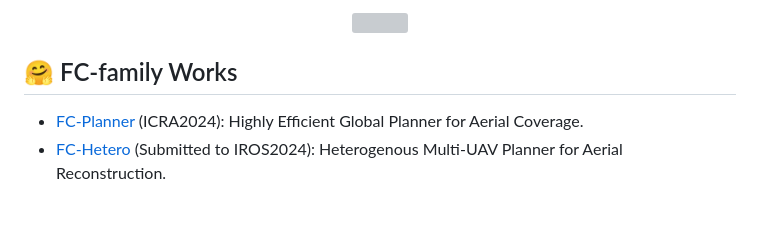
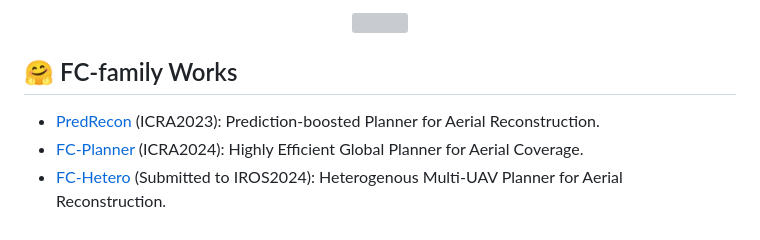
Before and after one commit to HKUST-Aerial-Robotics/FC-Planner, a Markdown page: README.md, the part around the change. Rendered like a GitHub page; grey boxes are pictures that could not be loaded.

Commit message:
[docs]: update fc-family works

```diff
--- a/README.md
+++ b/README.md
@@ -145,5 +145,6 @@ You can also use other guidance to generate viewpoints, *e.g.*, normals. For mor
 
 ## 🤗 FC-family Works
 
+* [PredRecon](https://github.com/HKUST-Aerial-Robotics/PredRecon) (ICRA2023): Prediction-boosted Planner for Aerial Reconstruction.
 * [FC-Planner](https://github.com/HKUST-Aerial-Robotics/FC-Planner) (ICRA2024): Highly Efficient Global Planner for Aerial Coverage.
 * [FC-Hetero](https://github.com/SYSU-STAR/FC-Hetero) (Submitted to IROS2024): Heterogenous Multi-UAV Planner for Aerial Reconstruction.
```
